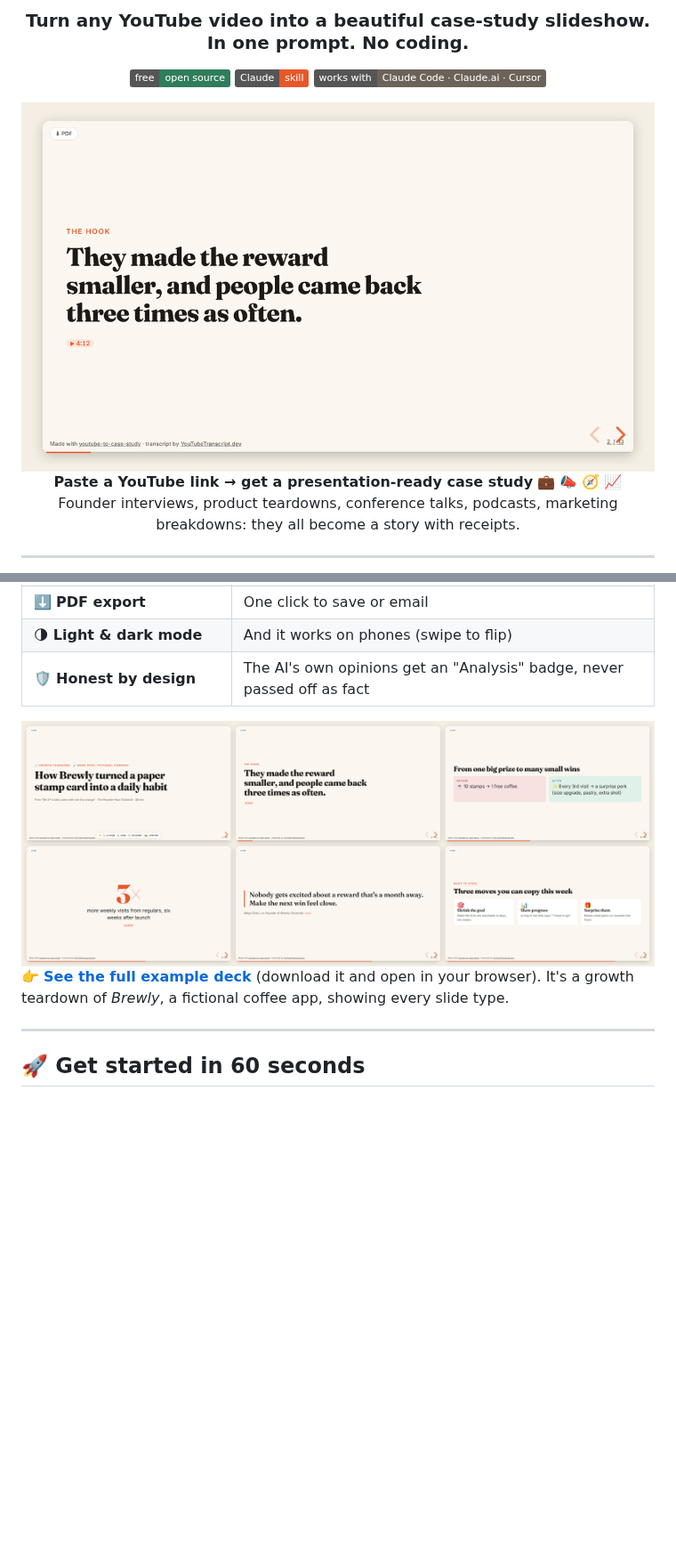
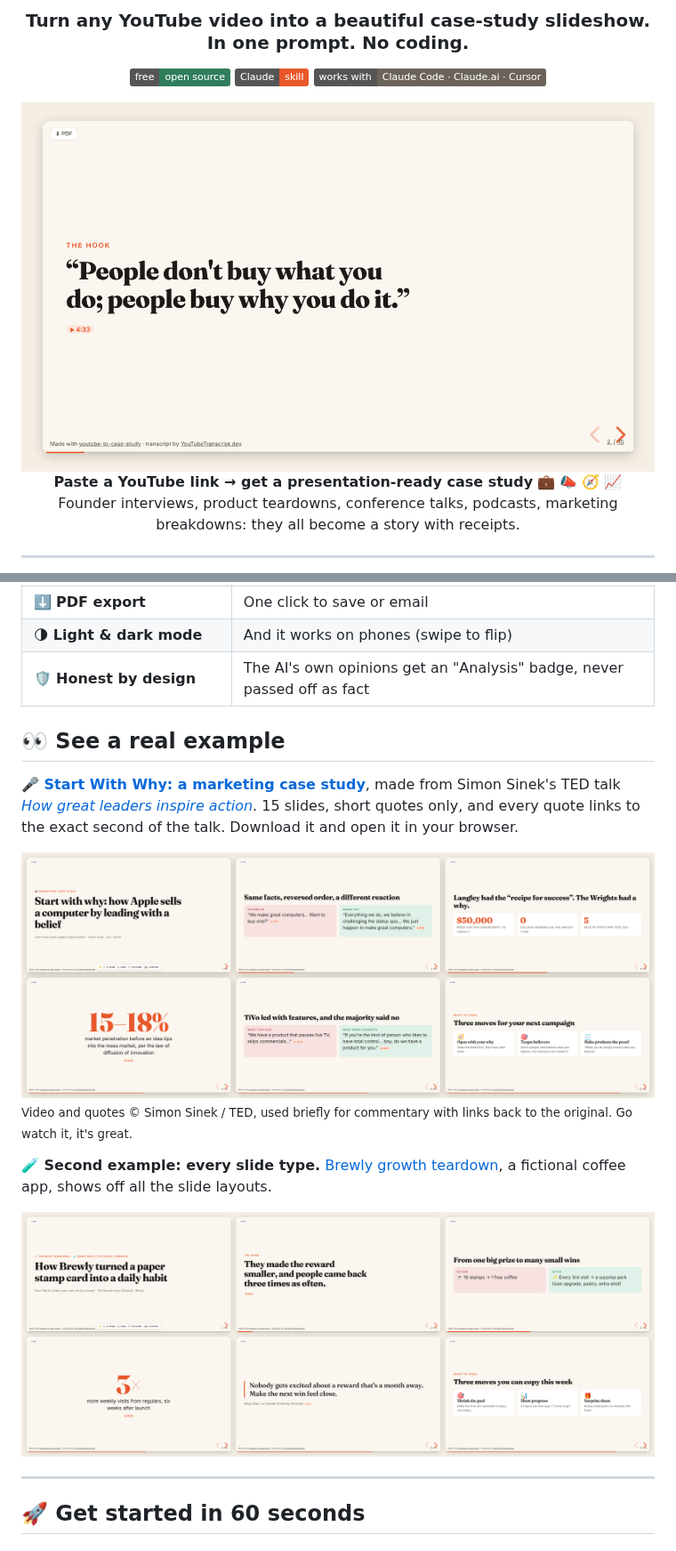
Before and after one commit to tstfully/youtube-to-case-study, a Markdown page: README.md, 2 parts joined by grey strips. Shown at 89% size. Rendered like a GitHub page; pictures changed too: docs/real-gallery.png (added), docs/real-hero.png (added); badges without logos; blank space fills up the shorter version.

```diff
--- a/README.md
+++ b/README.md
@@ -8,7 +8,7 @@
 [![Claude skill](https://img.shields.io/badge/Claude-skill-e8572a)](#-get-started-in-60-seconds)
 [![Works with](https://img.shields.io/badge/works%20with-Claude%20Code%20·%20Claude.ai%20·%20Cursor-6b6359)](#-get-started-in-60-seconds)
 
-<img src="docs/hero.png" alt="A case-study slide reading: They made the reward smaller, and people came back three times as often." width="820">
+<img src="docs/real-hero.png" alt="A real case-study slide made from Simon Sinek's TED talk Start With Why." width="820">
 
 **Paste a YouTube link → get a presentation-ready case study** 💼 📣 🧭 📈
 <br>Founder interviews, product teardowns, conference talks, podcasts, marketing breakdowns: they all become a story with receipts.
@@ -33,9 +33,17 @@ One HTML file that opens in any browser. No PowerPoint, no Canva, no account.
 | 🌗 **Light & dark mode** | And it works on phones (swipe to flip) |
 | 🛡️ **Honest by design** | The AI's own opinions get an "Analysis" badge, never passed off as fact |
 
+## 👀 See a real example
+
+**🎤 [Start With Why: a marketing case study](examples/start-with-why-marketing-case-study.html)**, made from Simon Sinek's TED talk *[How great leaders inspire action](https://www.youtube.com/watch?v=qp0HIF3SfI4)*. 15 slides, short quotes only, and every quote links to the exact second of the talk. Download it and open it in your browser.
+
+<img src="docs/real-gallery.png" alt="Six slides from the Start With Why case study: title, hook, the golden circle, a pull quote, and lessons." width="100%">
+
+<sub>Video and quotes © Simon Sinek / TED, used briefly for commentary with links back to the original. Go watch it, it's great.</sub>
+
+**🧪 Second example: every slide type.** [Brewly growth teardown](examples/brewly-growth-teardown.html), a fictional coffee app, shows off all the slide layouts.
+
 <img src="docs/slides-gallery.png" alt="Six example slides: title, hook, before and after, big number, quote, and what to steal." width="100%">
-
-👉 **[See the full example deck](examples/brewly-growth-teardown.html)** (download it and open in your browser). It's a growth teardown of *Brewly*, a fictional coffee app, showing every slide type.
 
 ---
 
```
Also changed, not shown: 3 other files.
